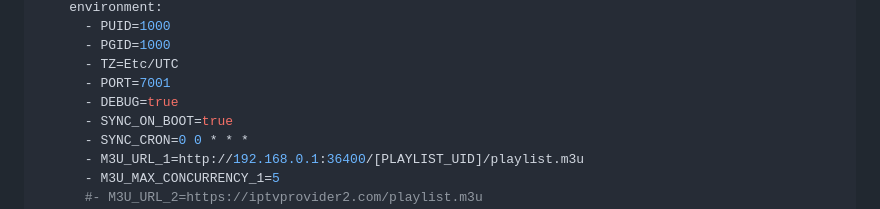
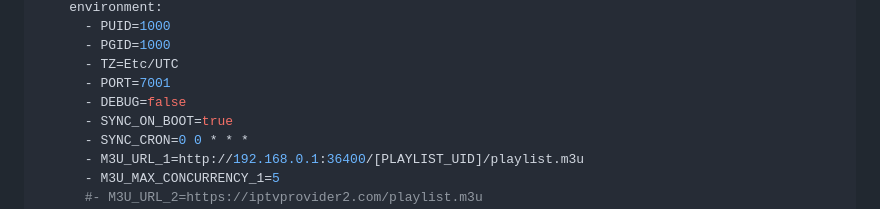
Before and after one commit to sparkison/m3u-editor, a Markdown page: README.md, the part around the change. Rendered like a GitHub page.

Commit message:
Debug off by default

```diff
--- a/README.md
+++ b/README.md
@@ -93,7 +93,7 @@ services:
       - PGID=1000
       - TZ=Etc/UTC
       - PORT=7001
-      - DEBUG=true
+      - DEBUG=false
       - SYNC_ON_BOOT=true
       - SYNC_CRON=0 0 * * *
       - M3U_URL_1=http://192.168.0.1:36400/[PLAYLIST_UID]/playlist.m3u
```
